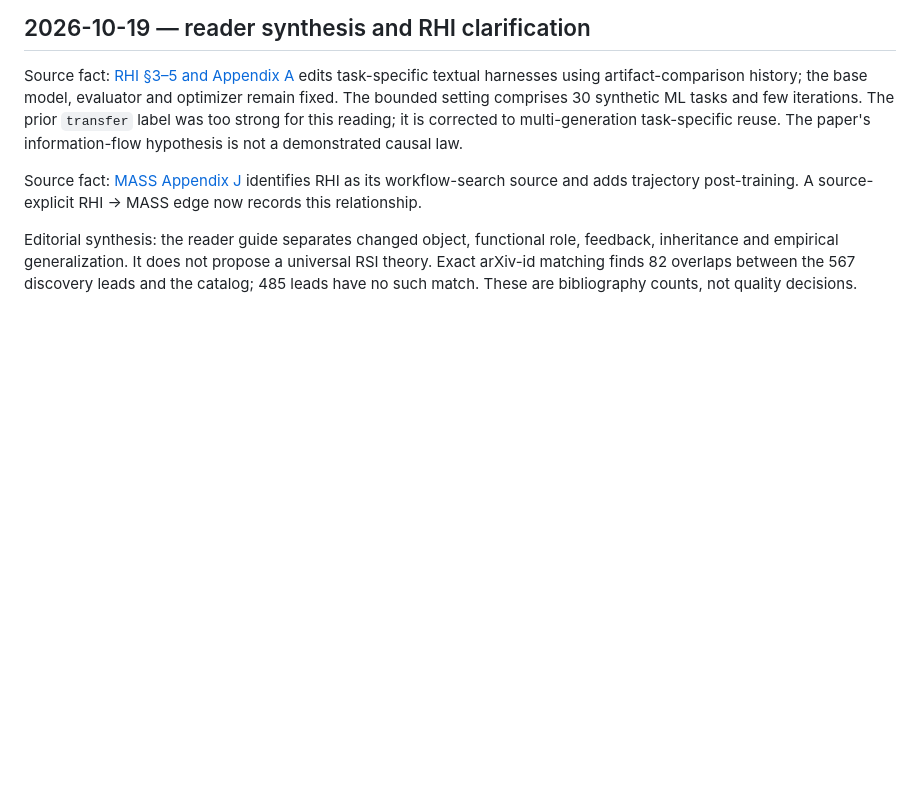
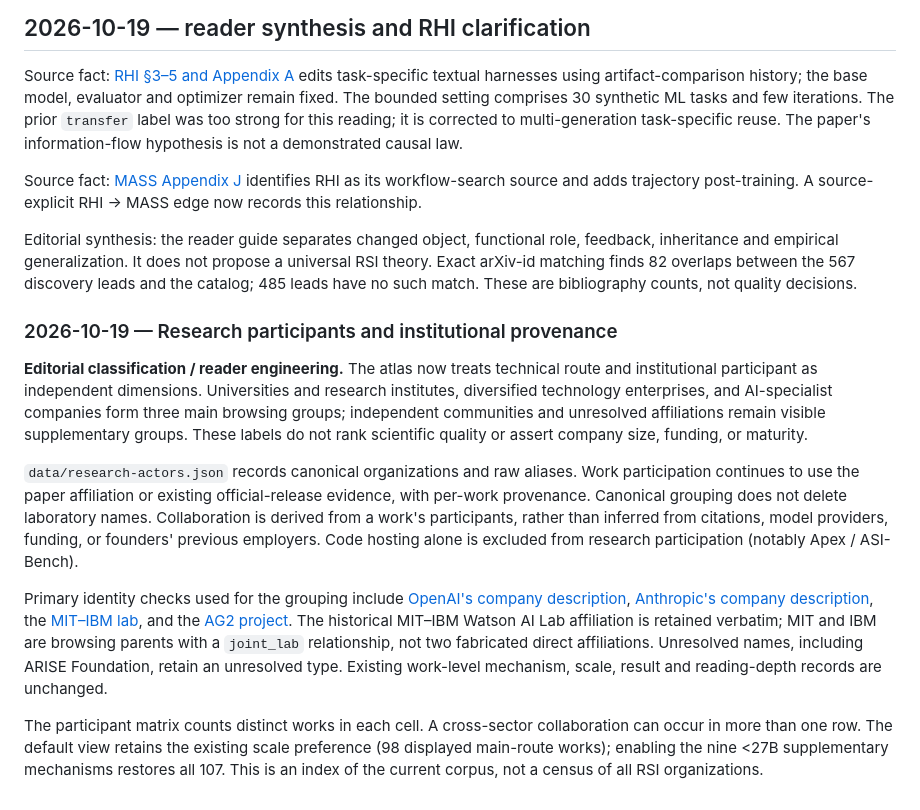
Before and after one commit to Cherish0925/BeforeRSI, a Markdown page: EVIDENCE.md, the part around the change. Rendered like a GitHub page; blank space fills up the shorter version.

```diff
--- a/EVIDENCE.md
+++ b/EVIDENCE.md
@@ -839,3 +839,13 @@ Source fact: [RHI §3–5 and Appendix A](https://arxiv.org/html/2607.15524v1) e
 Source fact: [MASS Appendix J](https://arxiv.org/html/2610.12176v1) identifies RHI as its workflow-search source and adds trajectory post-training. A source-explicit RHI → MASS edge now records this relationship.
 
 Editorial synthesis: the reader guide separates changed object, functional role, feedback, inheritance and empirical generalization. It does not propose a universal RSI theory. Exact arXiv-id matching finds 82 overlaps between the 567 discovery leads and the catalog; 485 leads have no such match. These are bibliography counts, not quality decisions.
+
+### 2026-10-19 — Research participants and institutional provenance
+
+**Editorial classification / reader engineering.** The atlas now treats technical route and institutional participant as independent dimensions. Universities and research institutes, diversified technology enterprises, and AI-specialist companies form three main browsing groups; independent communities and unresolved affiliations remain visible supplementary groups. These labels do not rank scientific quality or assert company size, funding, or maturity.
+
+`data/research-actors.json` records canonical organizations and raw aliases. Work participation continues to use the paper affiliation or existing official-release evidence, with per-work provenance. Canonical grouping does not delete laboratory names. Collaboration is derived from a work's participants, rather than inferred from citations, model providers, funding, or founders' previous employers. Code hosting alone is excluded from research participation (notably Apex / ASI-Bench).
+
+Primary identity checks used for the grouping include [OpenAI's company description](https://openai.com/about/), [Anthropic's company description](https://www.anthropic.com/company), the [MIT–IBM lab](https://mitibm.mit.edu/), and the [AG2 project](https://www.ag2.ai/). The historical MIT–IBM Watson AI Lab affiliation is retained verbatim; MIT and IBM are browsing parents with a `joint_lab` relationship, not two fabricated direct affiliations. Unresolved names, including ARISE Foundation, retain an unresolved type. Existing work-level mechanism, scale, result and reading-depth records are unchanged.
+
+The participant matrix counts distinct works in each cell. A cross-sector collaboration can occur in more than one row. The default view retains the existing scale preference (98 displayed main-route works); enabling the nine <27B supplementary mechanisms restores all 107. This is an index of the current corpus, not a census of all RSI organizations.
```
Also changed, not shown: RESEARCH_ATLAS.md (+7 -0 lines), research/atlas/README.md (+8 -0 lines), research/atlas/actor-guide.md (added, +205 -0 lines), assets/atlas/landscape-overview.png, 15 other files.
